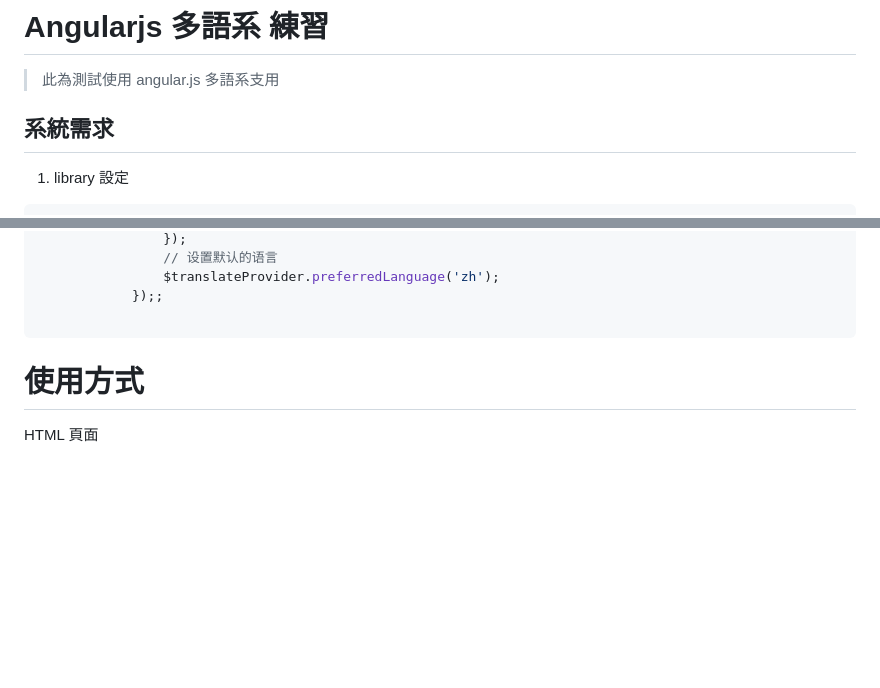
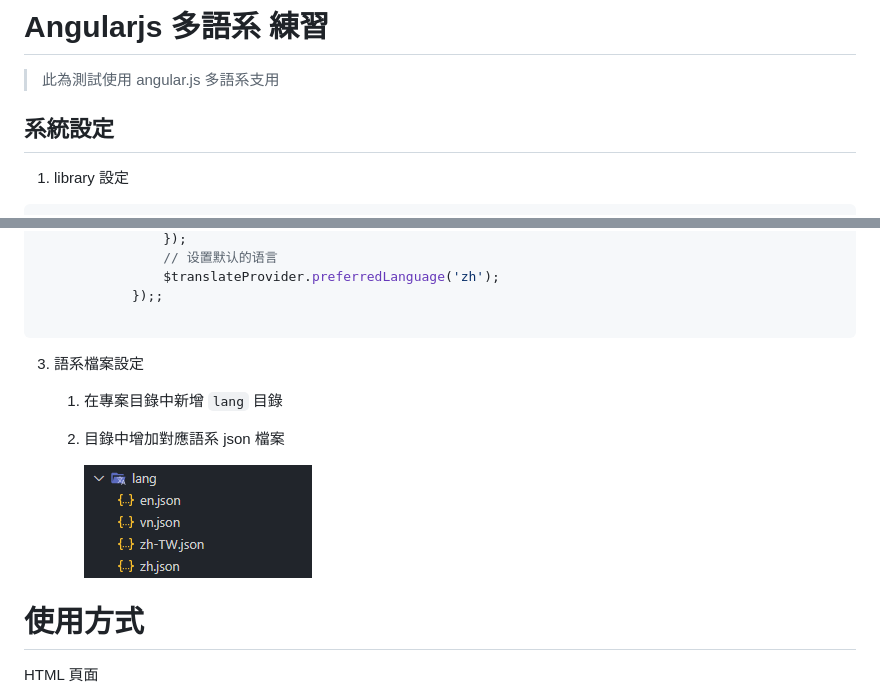
Before and after one commit to cadmusgo/lab-angularjs.translate, a Markdown page: README.md, 2 parts joined by grey strips. GitHub-like rendering; pictures changed too: README.assets/image-20201119095324564.png (added); blank space fills up the shorter version.

Commit message:
調整功能說明

````diff
--- a/README.md
+++ b/README.md
@@ -2,8 +2,7 @@
 
 > 此為測試使用 angular.js 多語系支用
 
-
-## 系統需求
+## 系統設定
 
 1. library 設定
 ```html
@@ -30,6 +29,16 @@ var app = angular
 			});;
 
 ```
+
+3. 語系檔案設定
+
+   1. 在專案目錄中新增 `lang` 目錄
+
+   2. 目錄中增加對應語系 json 檔案
+
+      ![image-20201119095324564](README.assets/image-20201119095324564.png)
+
+
 
 
 
````
